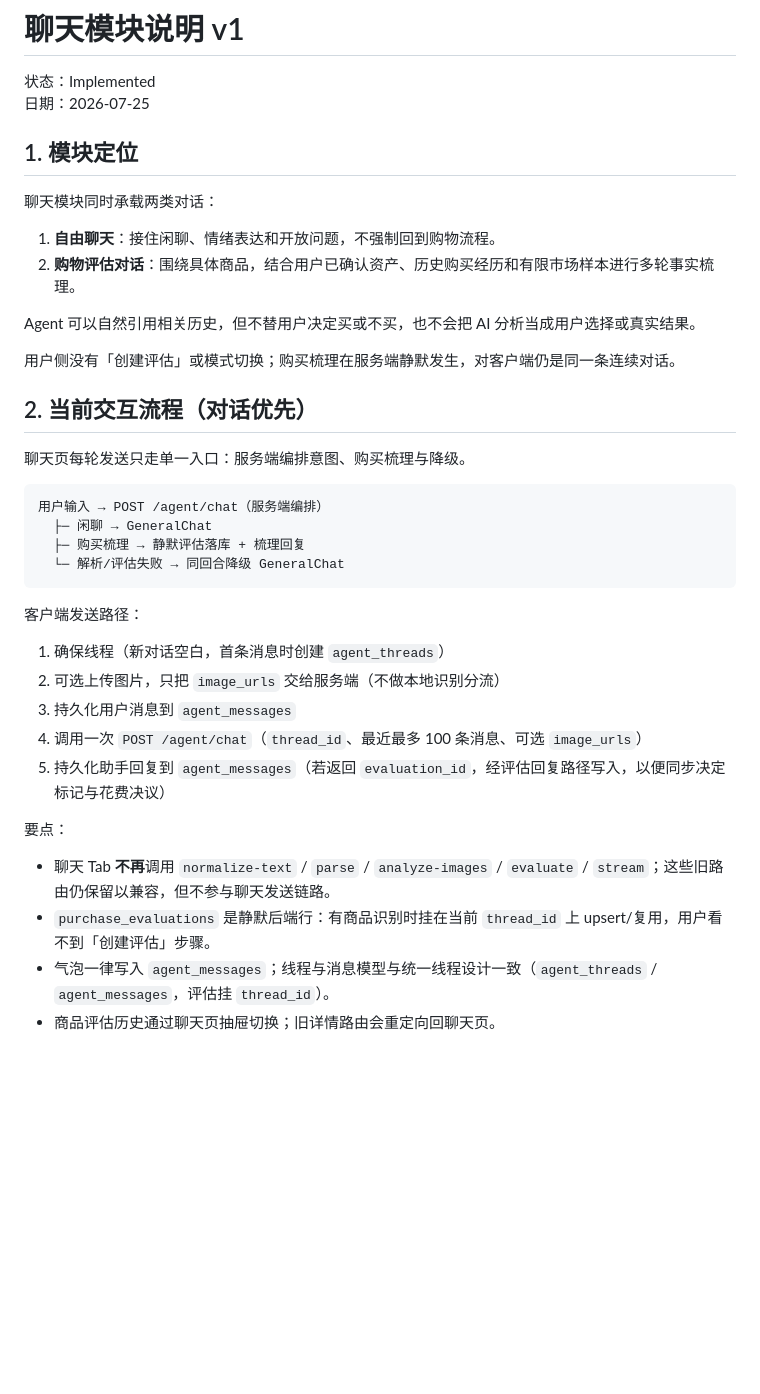
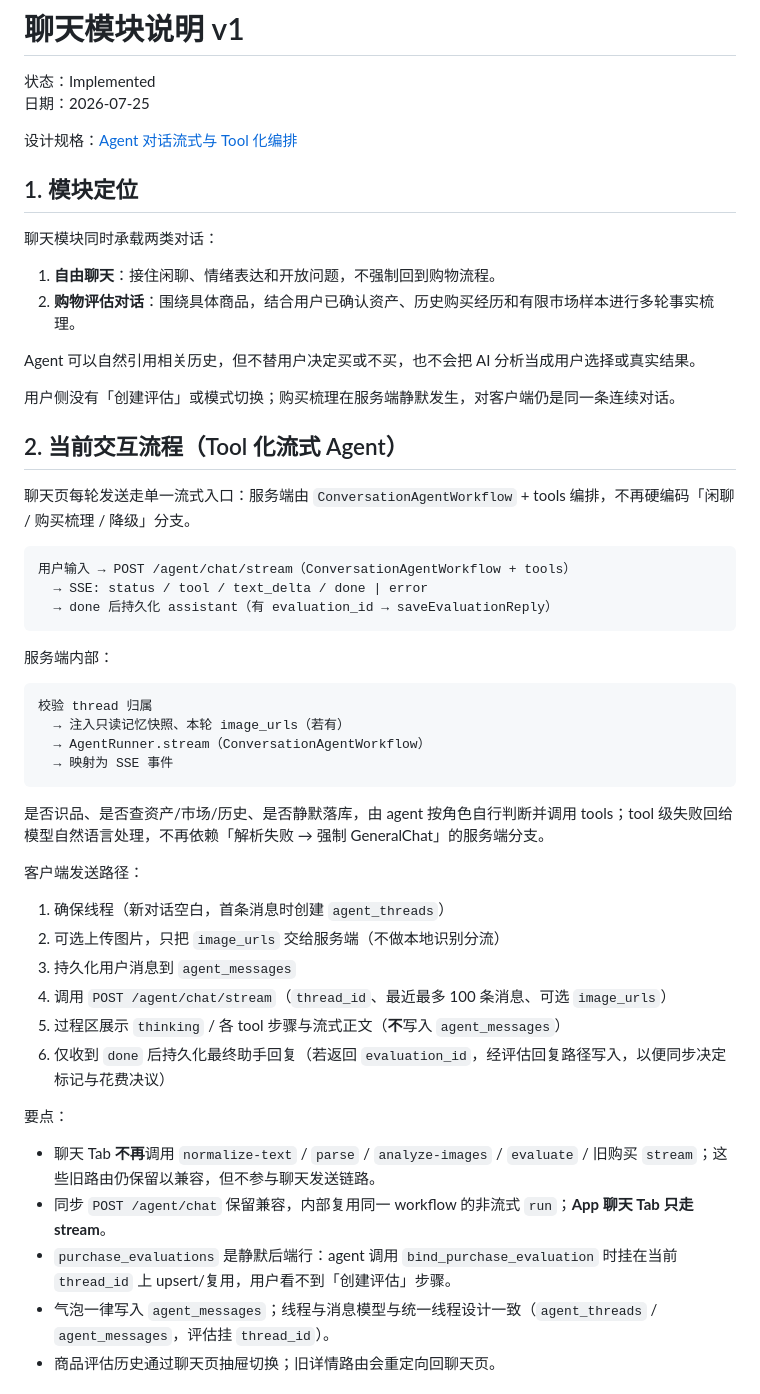
Before and after one commit to ylw5/worth, a Markdown page: docs/architecture/chat-module-v1.md, the part around one of its changes. Rendered like a GitHub page; blank space fills up the shorter version.

Commit message:
docs: sync chat module to toolized streaming agent
Co-authored-by: Cursor <cursoragent@cursor.com>

````diff
--- a/docs/architecture/chat-module-v1.md
+++ b/docs/architecture/chat-module-v1.md
@@ -2,6 +2,8 @@
 
 状态：Implemented
 日期：2026-07-25
+
+设计规格：[Agent 对话流式与 Tool 化编排](../superpowers/specs/2026-07-25-agent-chat-streaming-tools-design.md)
 
 ## 1. 模块定位
 
@@ -14,29 +16,41 @@ Agent 可以自然引用相关历史，但不替用户决定买或不买，也
 
 用户侧没有「创建评估」或模式切换；购买梳理在服务端静默发生，对客户端仍是同一条连续对话。
 
-## 2. 当前交互流程（对话优先）
+## 2. 当前交互流程（Tool 化流式 Agent）
 
-聊天页每轮发送只走单一入口：服务端编排意图、购买梳理与降级。
+聊天页每轮发送走单一流式入口：服务端由 `ConversationAgentWorkflow` + tools 编排，不再硬编码「闲聊 / 购买梳理 / 降级」分支。
 
 ```text
-用户输入 → POST /agent/chat（服务端编排）
-  ├─ 闲聊 → GeneralChat
-  ├─ 购买梳理 → 静默评估落库 + 梳理回复
-  └─ 解析/评估失败 → 同回合降级 GeneralChat
+用户输入 → POST /agent/chat/stream（ConversationAgentWorkflow + tools）
+  → SSE: status / tool / text_delta / done | error
+  → done 后持久化 assistant（有 evaluation_id → saveEvaluationReply）
 ```
+
+服务端内部：
+
+```text
+校验 thread 归属
+  → 注入只读记忆快照、本轮 image_urls（若有）
+  → AgentRunner.stream（ConversationAgentWorkflow）
+  → 映射为 SSE 事件
+```
+
+是否识品、是否查资产/市场/历史、是否静默落库，由 agent 按角色自行判断并调用 tools；tool 级失败回给模型自然语言处理，不再依赖「解析失败 → 强制 GeneralChat」的服务端分支。
 
 客户端发送路径：
 
 1. 确保线程（新对话空白，首条消息时创建 `agent_threads`）
 2. 可选上传图片，只把 `image_urls` 交给服务端（不做本地识别分流）
 3. 持久化用户消息到 `agent_messages`
-4. 调用一次 `POST /agent/chat`（`thread_id`、最近最多 100 条消息、可选 `image_urls`）
-5. 持久化助手回复到 `agent_messages`（若返回 `evaluation_id`，经评估回复路径写入，以便同步决定标记与花费决议）
+4. 调用 `POST /agent/chat/stream`（`thread_id`、最近最多 100 条消息、可选 `image_urls`）
+5. 过程区展示 `thinking` / 各 tool 步骤与流式正文（**不**写入 `agent_messages`）
+6. 仅收到 `done` 后持久化最终助手回复（若返回 `evaluation_id`，经评估回复路径写入，以便同步决定标记与花费决议）
 
 要点：
 
-- 聊天 Tab **不再**调用 `normalize-text` / `parse` / `analyze-images` / `evaluate` / `stream`；这些旧路由仍保留以兼容，但不参与聊天发送链路。
-- `purchase_evaluations` 是静默后端行：有商品识别时挂在当前 `thread_id` 上 upsert/复用，用户看不到「创建评估」步骤。
+- 聊天 Tab **不再**调用 `normalize-text` / `parse` / `analyze-images` / `evaluate` / 旧购买 `stream`；这些旧路由仍保留以兼容，但不参与聊天发送链路。
+- 同步 `POST /agent/chat` 保留兼容，内部复用同一 workflow 的非流式 `run`；**App 聊天 Tab 只走 stream**。
+- `purchase_evaluations` 是静默后端行：agent 调用 `bind_purchase_evaluation` 时挂在当前 `thread_id` 上 upsert/复用，用户看不到「创建评估」步骤。
 - 气泡一律写入 `agent_messages`；线程与消息模型与统一线程设计一致（`agent_threads` / `agent_messages`，评估挂 `thread_id`）。
 - 商品评估历史通过聊天页抽屉切换；旧详情路由会重定向回聊天页。
 
````
Also changed, not shown: other parts of docs/architecture/chat-module-v1.md (+7 -7 lines).
